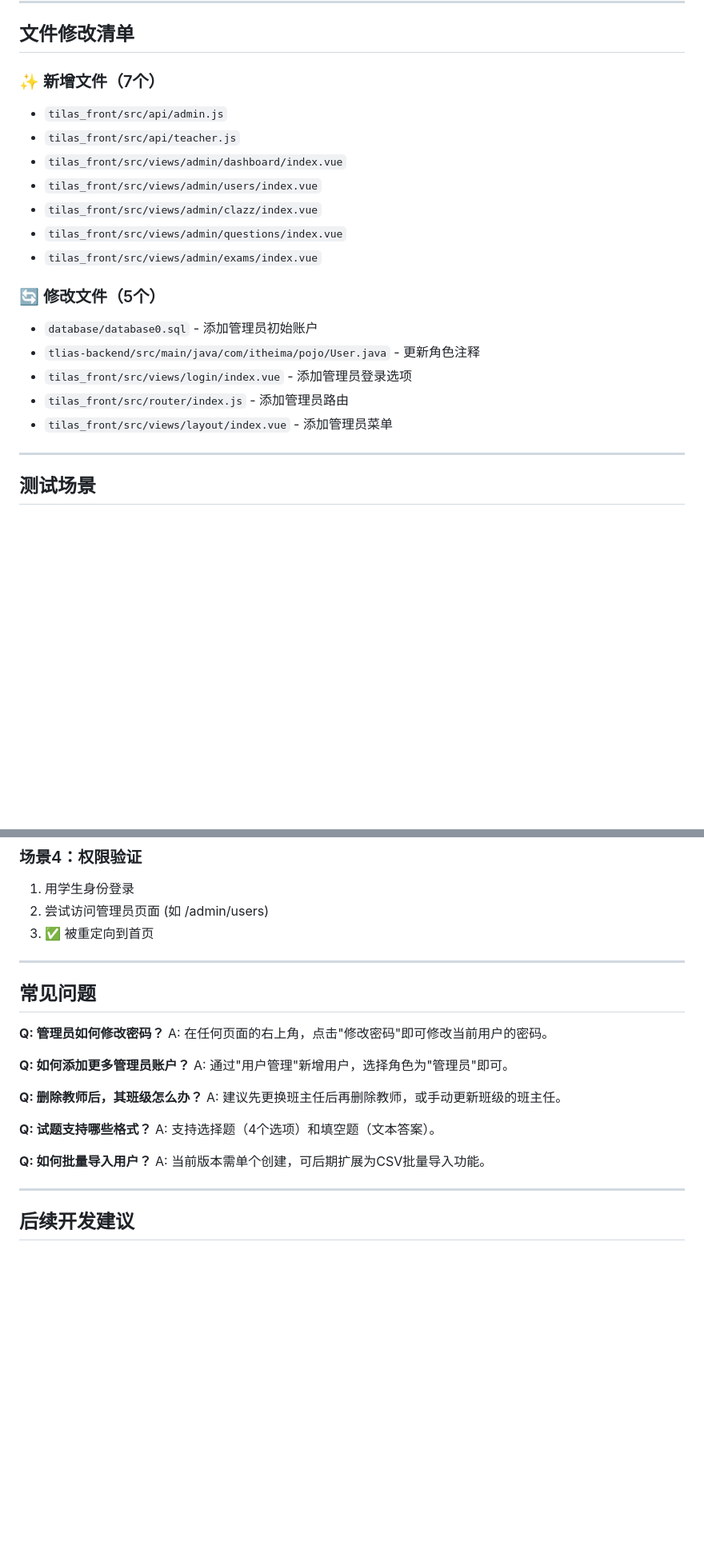
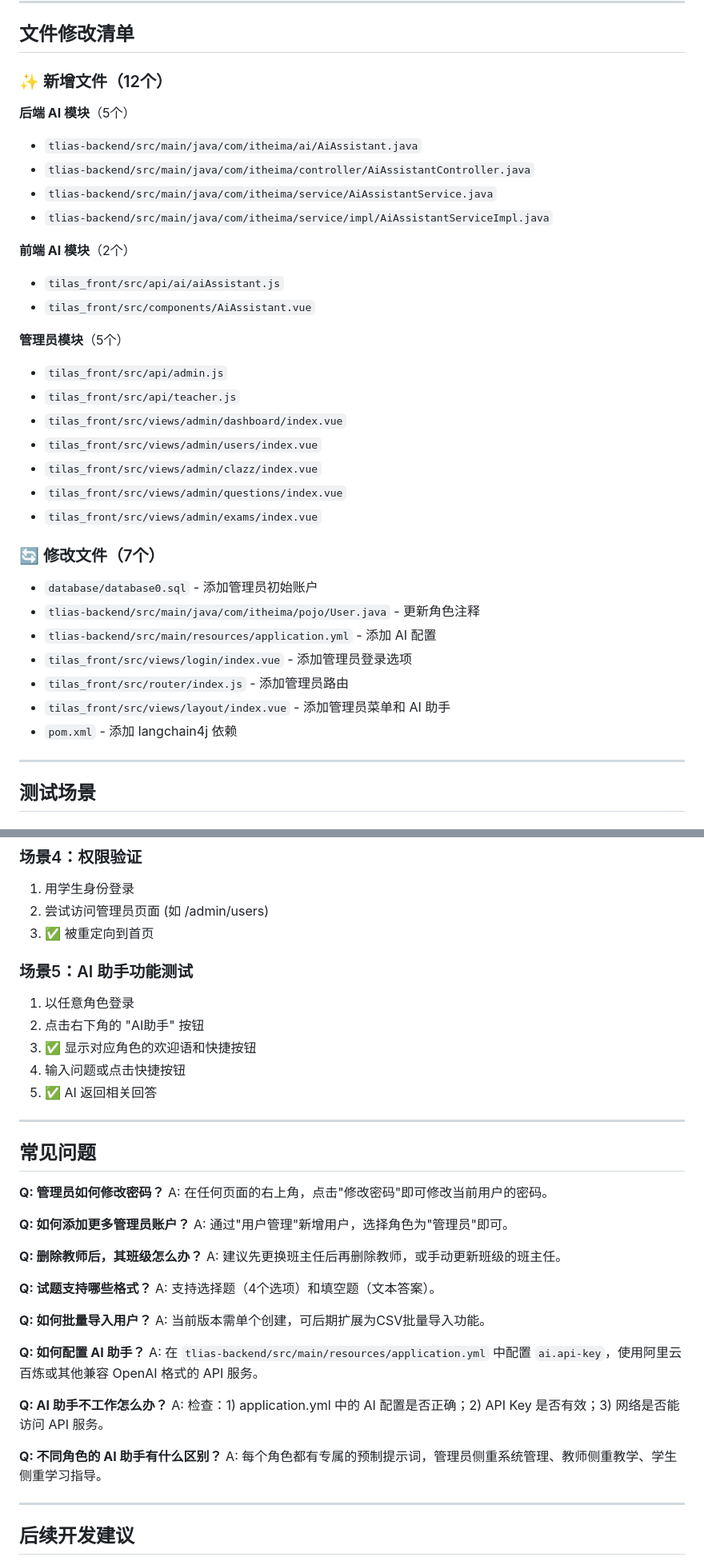
Before and after one commit to Hydrogeno123/stu_exam_sys, a Markdown page: README.md, 2 parts joined by grey strips. Shown at 80% size. GitHub-like rendering; blank space fills up the shorter version.

```diff
--- a/README.md
+++ b/README.md
@@ -249,8 +306,19 @@ npm run build
 
 ## 文件修改清单
 
-### ✨ 新增文件（7个）
+### ✨ 新增文件（12个）
 
+**后端 AI 模块**（5个）
+- `tlias-backend/src/main/java/com/itheima/ai/AiAssistant.java`
+- `tlias-backend/src/main/java/com/itheima/controller/AiAssistantController.java`
+- `tlias-backend/src/main/java/com/itheima/service/AiAssistantService.java`
+- `tlias-backend/src/main/java/com/itheima/service/impl/AiAssistantServiceImpl.java`
+
+**前端 AI 模块**（2个）
+- `tilas_front/src/api/ai/aiAssistant.js`
+- `tilas_front/src/components/AiAssistant.vue`
+
+**管理员模块**（5个）
 - `tilas_front/src/api/admin.js`
 - `tilas_front/src/api/teacher.js`
 - `tilas_front/src/views/admin/dashboard/index.vue`
@@ -259,13 +327,15 @@ npm run build
 - `tilas_front/src/views/admin/questions/index.vue`
 - `tilas_front/src/views/admin/exams/index.vue`
 
-### 🔄 修改文件（5个）
+### 🔄 修改文件（7个）
 
 - `database/database0.sql` - 添加管理员初始账户
 - `tlias-backend/src/main/java/com/itheima/pojo/User.java` - 更新角色注释
+- `tlias-backend/src/main/resources/application.yml` - 添加 AI 配置
 - `tilas_front/src/views/login/index.vue` - 添加管理员登录选项
 - `tilas_front/src/router/index.js` - 添加管理员路由
-- `tilas_front/src/views/layout/index.vue` - 添加管理员菜单
+- `tilas_front/src/views/layout/index.vue` - 添加管理员菜单和 AI 助手
+- `pom.xml` - 添加 langchain4j 依赖
 
 ---
 
@@ -297,6 +367,14 @@ npm run build
 2. 尝试访问管理员页面 (如 /admin/users)
 3. ✅ 被重定向到首页
 
+### 场景5：AI 助手功能测试
+
+1. 以任意角色登录
+2. 点击右下角的 "AI助手" 按钮
+3. ✅ 显示对应角色的欢迎语和快捷按钮
+4. 输入问题或点击快捷按钮
+5. ✅ AI 返回相关回答
+
 ---
 
 ## 常见问题
@@ -315,6 +393,15 @@ A: 支持选择题（4个选项）和填空题（文本答案）。
 
 **Q: 如何批量导入用户？**
 A: 当前版本需单个创建，可后期扩展为CSV批量导入功能。
+
+**Q: 如何配置 AI 助手？**
+A: 在 `tlias-backend/src/main/resources/application.yml` 中配置 `ai.api-key`，使用阿里云百炼或其他兼容 OpenAI 格式的 API 服务。
+
+**Q: AI 助手不工作怎么办？**
+A: 检查：1) application.yml 中的 AI 配置是否正确；2) API Key 是否有效；3) 网络是否能访问 API 服务。
+
+**Q: 不同角色的 AI 助手有什么区别？**
+A: 每个角色都有专属的预制提示词，管理员侧重系统管理、教师侧重教学、学生侧重学习指导。
 
 ---
 
```
Also changed, not shown: other parts of README.md (+68 -4 lines).
